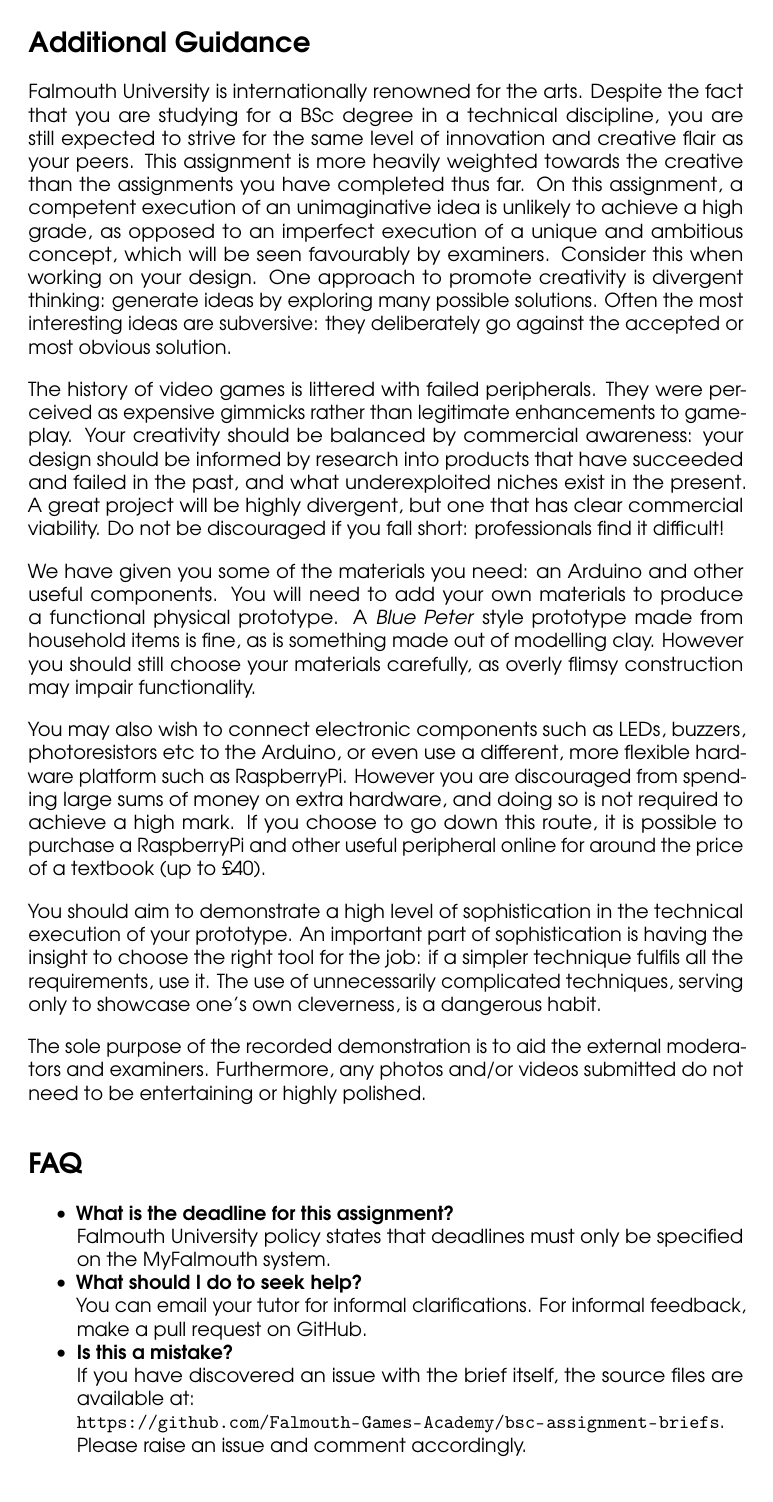
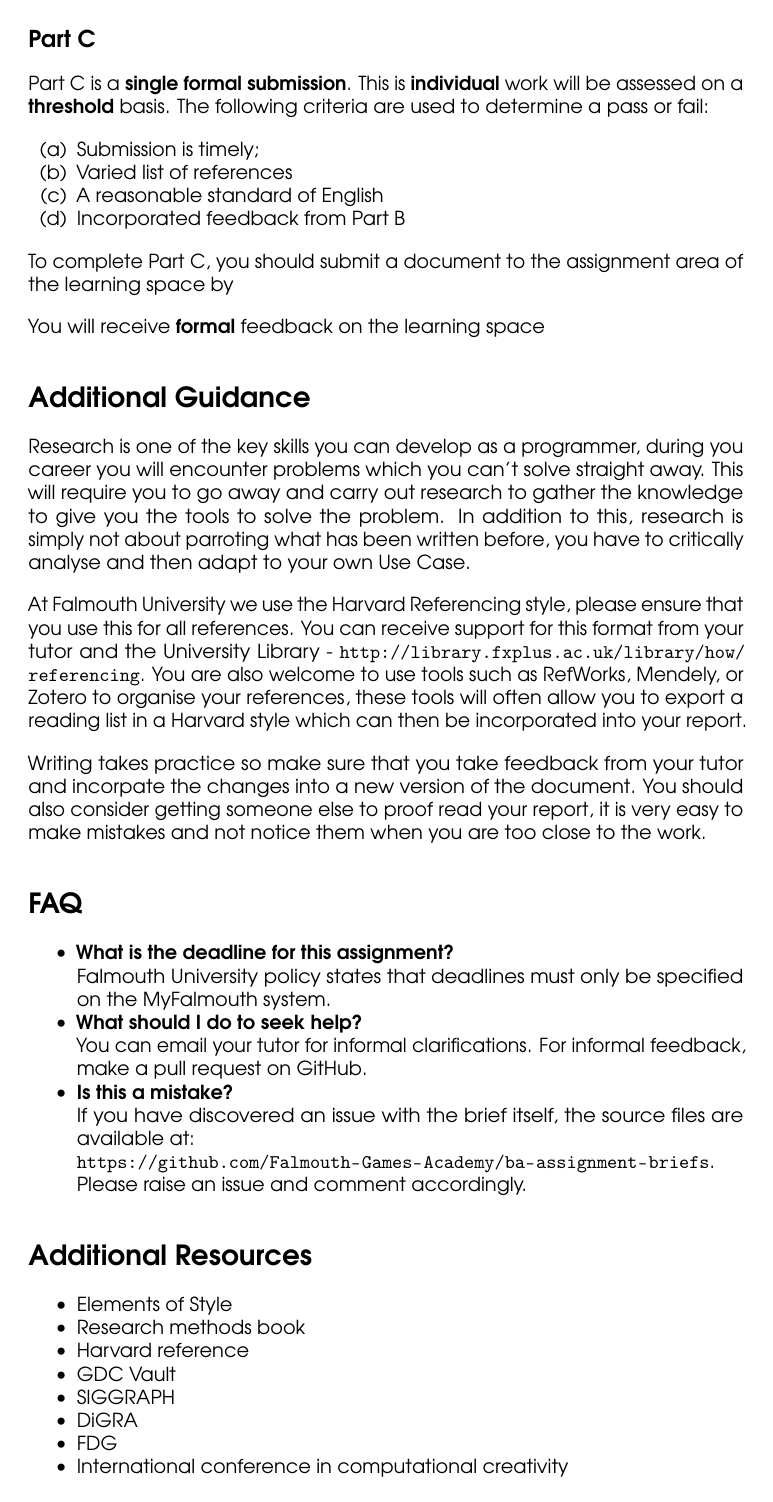
Before and after one commit to Falmouth-Games-Academy/ba-assignment-briefs, a LaTeX document (gam250_1/gam250_1.tex): page 2 of 4 before the commit and page 2 of 3 after it. Compiled offline with pdfLaTeX.

Commit message:
Finsihed coursewrok description

```diff
--- a/gam250_1/gam250_1.tex
+++ b/gam250_1/gam250_1.tex
@@ -69,19 +71,27 @@ To complete Part A, you should submit a document to the assignment area of the l
 You will receive \textbf{immediate informal} feedback from your \textbf{tutor}.
 
 
+\subsection*{Part C}
+
+Part C is a \textbf{single formal submission}. This is \textbf{individual} work will be assessed on a \textbf{threshold} basis. The following criteria are used to determine a pass or fail:
+
+\begin{enumerate}[label=(\alph*)]
+	\item Submission is timely;
+	\item Varied list of references
+	\item A reasonable standard of English
+	\item Incorporated feedback from Part B
+\end{enumerate}
+
+To complete Part C, you should submit a document to the assignment area of the learning space by
+
+You will receive \textbf{formal} feedback on the learning space
 
 \section*{Additional Guidance}
-Falmouth University is internationally renowned for the arts. Despite the fact that you are studying for a BSc degree in a technical discipline, you are still expected to strive for the same level of innovation and creative flair as your peers. This assignment is more heavily weighted towards the creative than the assignments you have completed thus far. On this assignment, a competent execution of an unimaginative idea is unlikely to achieve a high grade, as opposed to an imperfect execution of a unique and ambitious concept, which will be seen favourably by examiners. Consider this when working on your design. One approach to promote creativity is divergent thinking: generate ideas by exploring many possible solutions. Often the most interesting ideas are subversive: they deliberately go against the accepted or most obvious solution.
+Research is one of the key skills you can develop as a programmer, during you career you will encounter problems which you can't solve straight away. This will require you to go away and carry out research to gather the knowledge to give you the tools to solve the problem. In addition to this, research is simply not about parroting what has been written before, you have to critically analyse and then adapt to your own Use Case.
 
-The history of video games is littered with failed peripherals. They were perceived as expensive gimmicks rather than legitimate enhancements to gameplay. Your creativity should be balanced by commercial awareness: your design should be informed by research into products that have succeeded and failed in the past, and what underexploited niches exist in the present. A great project will be highly divergent, but one that has clear commercial viability. Do not be discouraged if you fall short: professionals find it difficult!
+At Falmouth University we use the Harvard Referencing style, please ensure that you use this  for all references. You can receive support for this format from your tutor and the University Library - \url{http://library.fxplus.ac.uk/library/how/referencing}. You are also welcome to use tools such as RefWorks, Mendely, or Zotero to organise your references, these tools will often allow you to export a reading list in a Harvard style which can then be incorporated into your report.
 
-We have given you some of the materials you need: an Arduino and other useful components. You will need to add your own materials to produce a functional physical prototype. A \textit{Blue Peter} style prototype made from household items is fine, as is something made out of modelling clay. However you should still choose your materials carefully, as overly flimsy construction may impair functionality.
-
-You may also wish to connect electronic components such as LEDs, buzzers, photoresistors etc to the Arduino, or even use a different, more flexible hard- ware platform such as RaspberryPi. However you are discouraged from spending large sums of money on extra hardware, and doing so is not required to achieve a high mark. If you choose to go down this route, it is possible to purchase a RaspberryPi and other useful peripheral online for around the price of a textbook (up to \pounds40).
-
-You should aim to demonstrate a high level of sophistication in the technical execution of your prototype. An important part of sophistication is having the insight to choose the right tool for the job: if a simpler technique fulfils all the requirements, use it. The use of unnecessarily complicated techniques, serving only to showcase one's own cleverness, is a dangerous habit.
-
-The sole purpose of the recorded demonstration is to aid the external moderators and examiners. Furthermore, any photos and/or videos submitted do not need to be entertaining or highly polished.
+Writing takes practice so make sure that you take feedback from your tutor and incorpate the changes into a new version of the document. You should also consider getting someone else to proof read your report, it is very easy to make mistakes and not notice them when you are too close to the work.
 
 \section*{FAQ}
 
@@ -94,12 +104,19 @@ The sole purpose of the recorded demonstration is to aid the external moderators
 
     	\item 	\textbf{Is this a mistake?} \\
     		If you have discovered an issue with the brief itself, the source files are available at: \\
-    		\url{https://github.com/Falmouth-Games-Academy/bsc-assignment-briefs}.\\
+    		\url{https://github.com/Falmouth-Games-Academy/ba-assignment-briefs}.\\
     		 Please raise an issue and comment accordingly.
 \end{itemize}
 
 \section*{Additional Resources}
 
 \begin{itemize}
-     \item Wilkinson, K. and Petrich, M. (2014) The Art of Tinkering: Meet 150 Markers Working at the Intersection of Art, Science \& Technology. Weldon Owen: London.
-    \item Alicia Gibb. Building Open Source Hardware: DIY Manufacturing for Hackers and Makers. Addison Wesley, 2014.
+     \item Elements of Style
+     \item Research methods book
+     \item Harvard reference
+     \item GDC Vault
+     \item SIGGRAPH
+     \item DiGRA
+     \item FDG
+     \item International conference in computational creativity
+
```
Also changed, not shown: gam250_1/gam250_1.tex (23 more changed lines).
